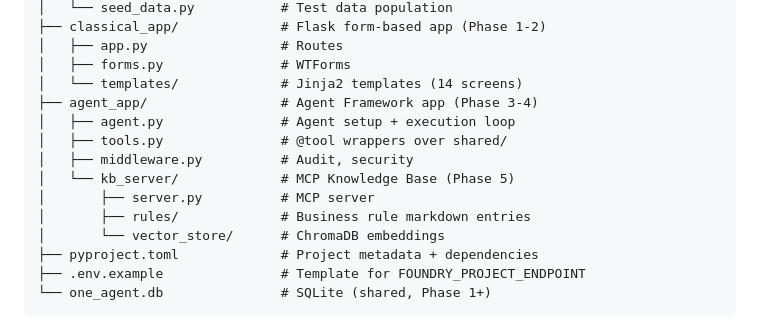
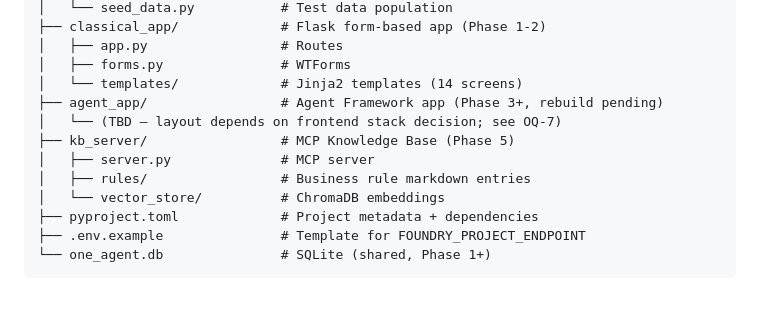
Before and after one commit to lonesloane/one-agent, a Markdown page: docs/DESIGN.md, the part around the change. GitHub-like rendering; blank space fills up the shorter version.

Commit message:
docs(design): generalize agent_app subtree in project-structure section
Rebuild layout depends on frontend stack decision (OQ-7); the prior
agent.py/tools.py/middleware.py shape was specific to the abandoned
AG-UI + CopilotKit attempt.

Co-Authored-By: Claude Opus 4.7 <noreply@anthropic.com>

```diff
--- a/docs/DESIGN.md
+++ b/docs/DESIGN.md
@@ -97,14 +97,12 @@ one-agent-poc/                 # Project root
 │   ├── app.py                 # Routes
 │   ├── forms.py               # WTForms
 │   └── templates/             # Jinja2 templates (14 screens)
-├── agent_app/                 # Agent Framework app (Phase 3-4)
-│   ├── agent.py               # Agent setup + execution loop
-│   ├── tools.py               # @tool wrappers over shared/
-│   ├── middleware.py          # Audit, security
-│   └── kb_server/             # MCP Knowledge Base (Phase 5)
-│       ├── server.py          # MCP server
-│       ├── rules/             # Business rule markdown entries
-│       └── vector_store/      # ChromaDB embeddings
+├── agent_app/                 # Agent Framework app (Phase 3+, rebuild pending)
+│   └── (TBD — layout depends on frontend stack decision; see OQ-7)
+├── kb_server/                 # MCP Knowledge Base (Phase 5)
+│   ├── server.py              # MCP server
+│   ├── rules/                 # Business rule markdown entries
+│   └── vector_store/          # ChromaDB embeddings
 ├── pyproject.toml             # Project metadata + dependencies
 ├── .env.example               # Template for FOUNDRY_PROJECT_ENDPOINT
 └── one_agent.db               # SQLite (shared, Phase 1+)
```
